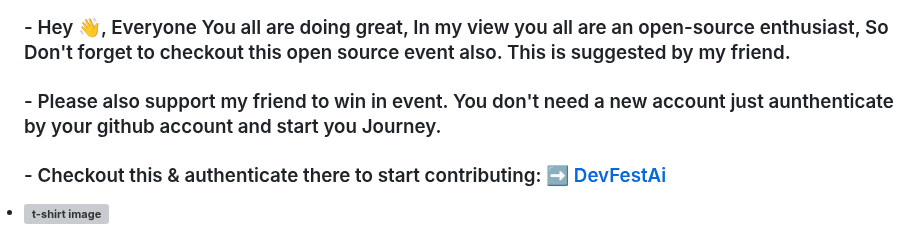
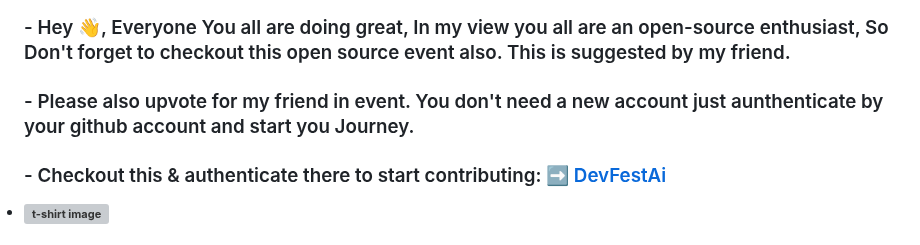
Before and after one commit to Evgenii-Bazhaov/Hacktoberfest2024, a Markdown page: README.md, the part around the change. Drawn GitHub-style; grey boxes are pictures that could not be loaded.

```diff
--- a/README.md
+++ b/README.md
@@ -133,7 +133,7 @@ Many candidates get attracted to Hacktoberfest for the swags. After 4 successful
 
 # BONUS🔥
 ### -  Hey 👋, Everyone You all are doing great, In my view you all are an open-source enthusiast, So Don't forget to checkout this open source  event  also. This is suggested by my friend.
-### -  Please also support my friend to win in  event. You don't need a new account just aunthenticate by your github account and start you Journey.
+### -  Please also upvote for my friend  in  event. You don't need a new account just aunthenticate by your github account and start you Journey.
 ### - Checkout this & authenticate there to start contributing: ➡️ [DevFestAi](https://devfest.ai/nocode-leaderboard/cm1auef9p000870ebzxkjhl73?claim=true)
 
 
```
